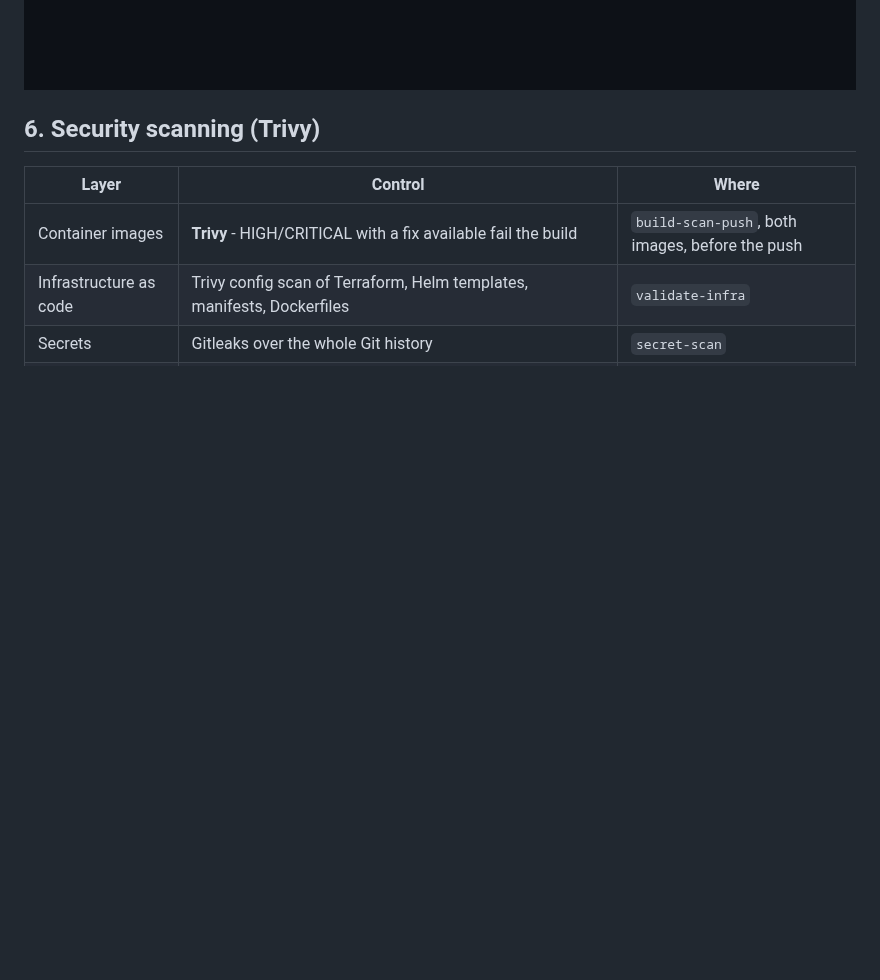
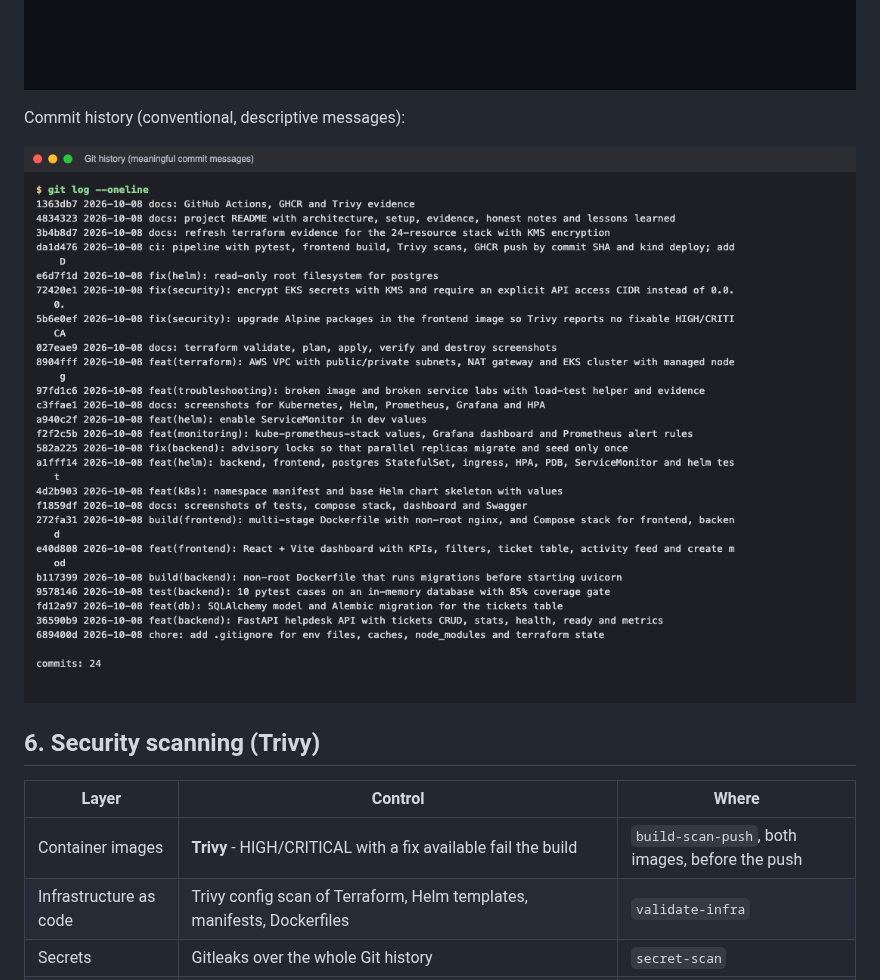
Before and after one commit to SubhanRahiman7/final-devops-project, a Markdown page: README.md, the part around the change. Rendered like a GitHub page; pictures changed too: docs/screenshots/25-git-history.png (added); blank space fills up the shorter version.

Commit message:
docs: add git history screenshot to the README

```diff
--- a/README.md
+++ b/README.md
@@ -132,6 +132,10 @@ Images in GitHub Container Registry, tagged with commit SHAs
 
 ![ghcr backend](docs/screenshots/22-ghcr-backend-sha-tags.png)
 ![ghcr frontend](docs/screenshots/23-ghcr-frontend-sha-tags.png)
+
+Commit history (conventional, descriptive messages):
+
+![git history](docs/screenshots/25-git-history.png)
 
 ## 6. Security scanning (Trivy)
 
```
